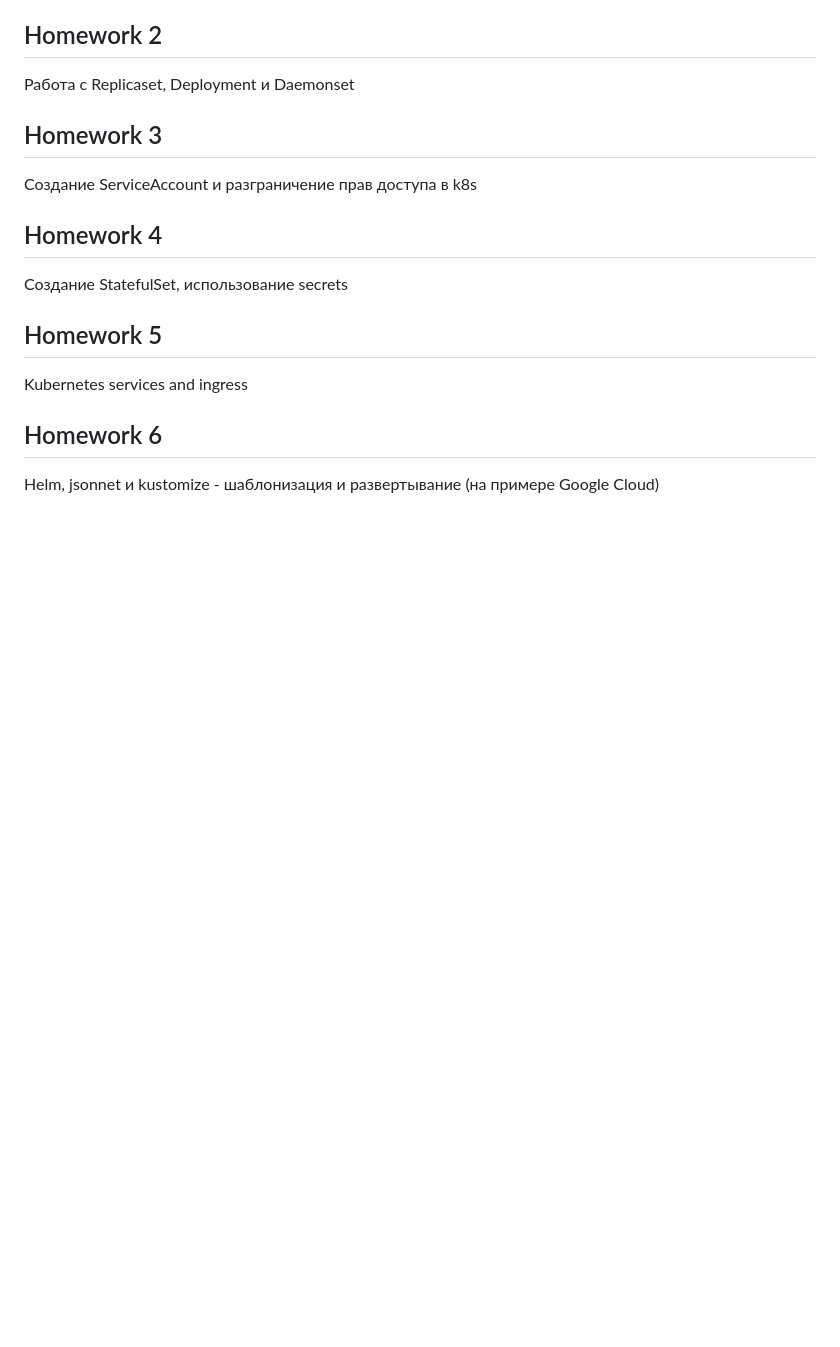
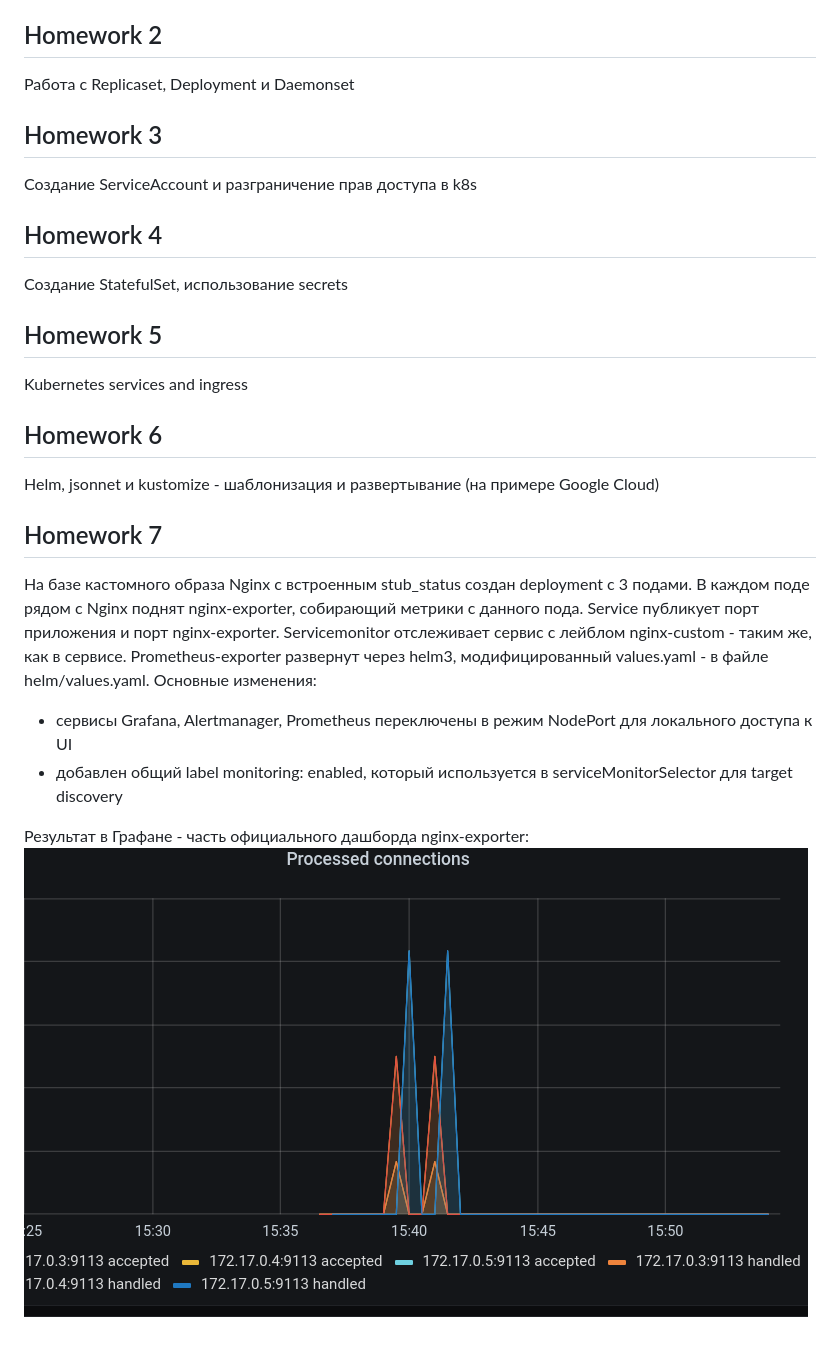
Before and after one commit to otus-kuber-2021-03/Raian13_platform, a Markdown page: README.md, the part around the change. Rendered like a GitHub page; pictures changed too: images/monitoring-nginx.png (added); blank space fills up the shorter version.

```diff
--- a/README.md
+++ b/README.md
@@ -26,3 +26,13 @@ Kubernetes services and ingress
 ## Homework 6
 
 Helm, jsonnet и kustomize - шаблонизация и развертывание (на примере Google Cloud)
+
+## Homework 7
+
+На базе кастомного образа Nginx с встроенным stub_status создан deployment с 3 подами. В каждом поде рядом с Nginx поднят nginx-exporter, собирающий метрики с данного пода. Service публикует порт приложения и порт nginx-exporter. Servicemonitor отслеживает сервис с лейблом nginx-custom - таким же, как в сервисе.
+Prometheus-exporter развернут через helm3, модифицированный values.yaml - в файле helm/values.yaml.
+Основные изменения:
+- сервисы Grafana, Alertmanager, Prometheus переключены в режим NodePort для локального доступа к UI
+- добавлен общий label monitoring: enabled, который используется в serviceMonitorSelector для target discovery
+
+Результат в Графане  - часть официального дашборда nginx-exporter: ![График](./images/monitoring-nginx.png)
```
